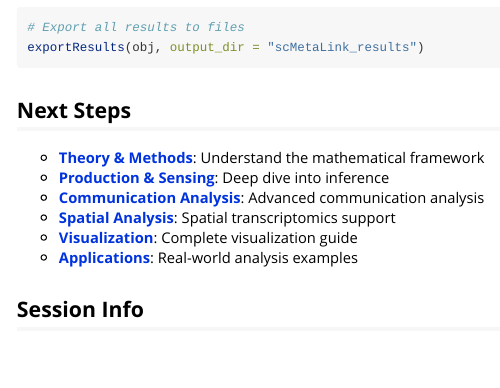
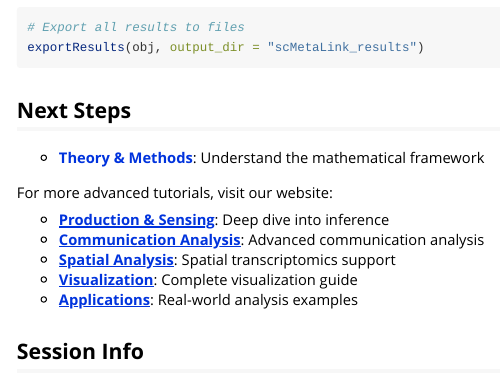
Before and after one commit to Zaoqu-Liu/scMetaLink, an R Markdown document (vignettes/quick-start.Rmd): the page in a window 1100 px wide, from 5090 px down. Rendered offline with R 4.5, knitr and Pandoc, with nearby package versions; some code elsewhere in the file could not run offline; long lines of code are wrapped.

Commit message:
Fix vignette links: use website URLs for removed vignettes

```diff
--- a/vignettes/quick-start.Rmd
+++ b/vignettes/quick-start.Rmd
@@ -206,11 +206,14 @@ exportResults(obj, output_dir = "scMetaLink_results")
 ## Next Steps
 
 - **[Theory & Methods](theory.html)**: Understand the mathematical framework
-- **[Production & Sensing](production-sensing.html)**: Deep dive into inference
-- **[Communication Analysis](communication.html)**: Advanced communication analysis
-- **[Spatial Analysis](spatial-analysis.html)**: Spatial transcriptomics support
-- **[Visualization](visualization.html)**: Complete visualization guide
-- **[Applications](applications.html)**: Real-world analysis examples
+
+For more advanced tutorials, visit our website:
+
+- **[Production & Sensing](https://Zaoqu-Liu.github.io/scMetaLink/articles/production-sensing.html)**: Deep dive into inference
+- **[Communication Analysis](https://Zaoqu-Liu.github.io/scMetaLink/articles/communication.html)**: Advanced communication analysis
+- **[Spatial Analysis](https://Zaoqu-Liu.github.io/scMetaLink/articles/spatial-analysis.html)**: Spatial transcriptomics support
+- **[Visualization](https://Zaoqu-Liu.github.io/scMetaLink/articles/visualization.html)**: Complete visualization guide
+- **[Applications](https://Zaoqu-Liu.github.io/scMetaLink/articles/applications.html)**: Real-world analysis examples
 
 ## Session Info
 
```
Also changed, not shown: vignettes/theory.Rmd (+5 -3 lines), 1 other file.
